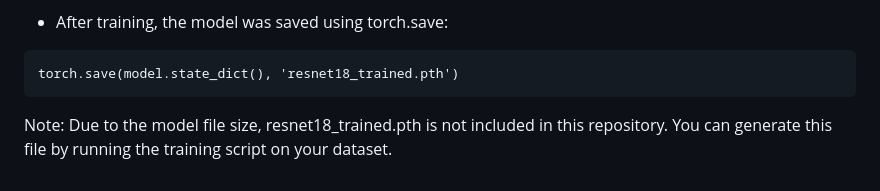
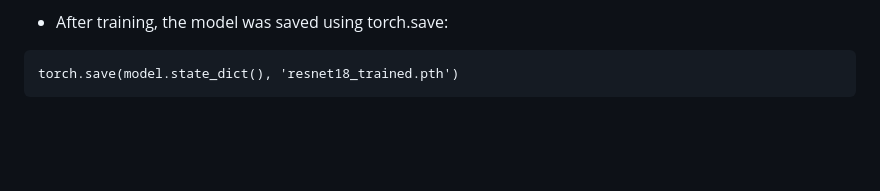
Before and after one commit to nickklos10/Concrete-Crack-Detector-CV, a Markdown page: README.md, the part around one of its changes. Rendered like a GitHub page; blank space fills up the shorter version.

````diff
--- a/README.md
+++ b/README.md
@@ -90,4 +90,3 @@ Batch Size: `32`
 ```
 torch.save(model.state_dict(), 'resnet18_trained.pth')
 ```
-Note: Due to the model file size, resnet18_trained.pth is not included in this repository. You can generate this file by running the training script on your dataset.
````
Also changed, not shown: other parts of README.md (+1 -1 lines).
